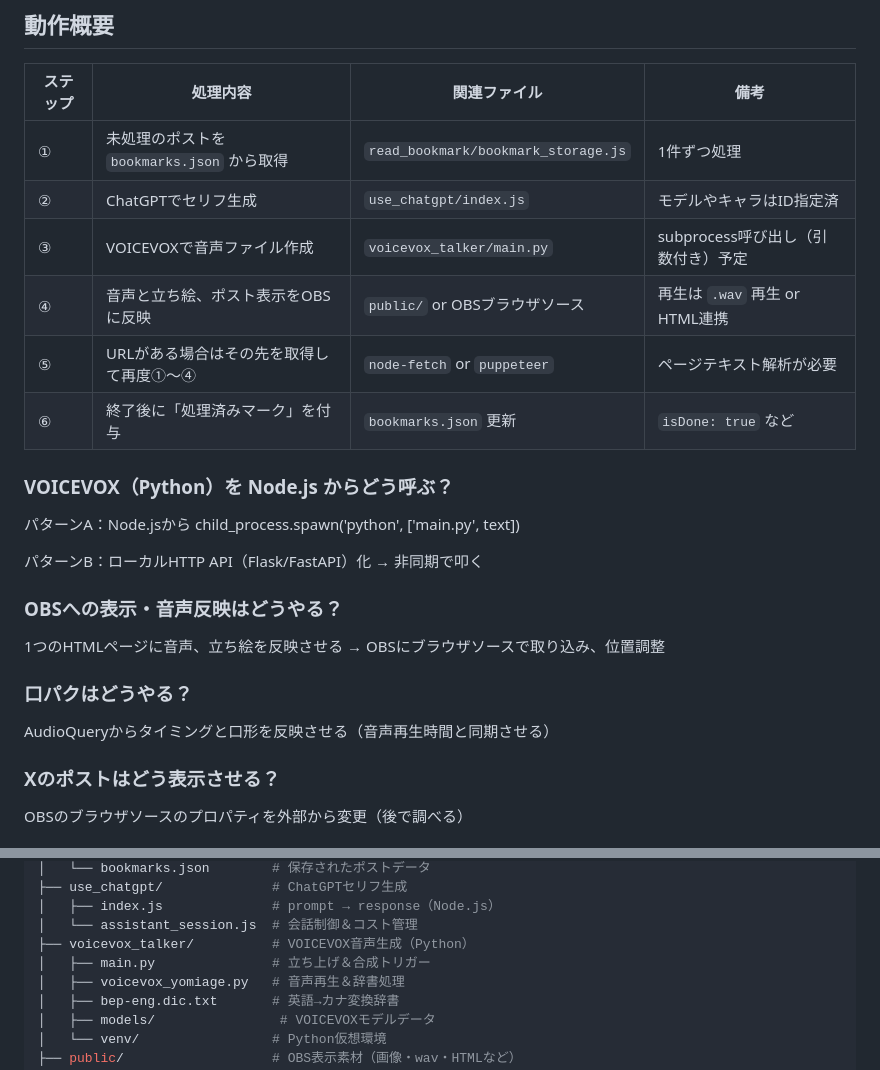
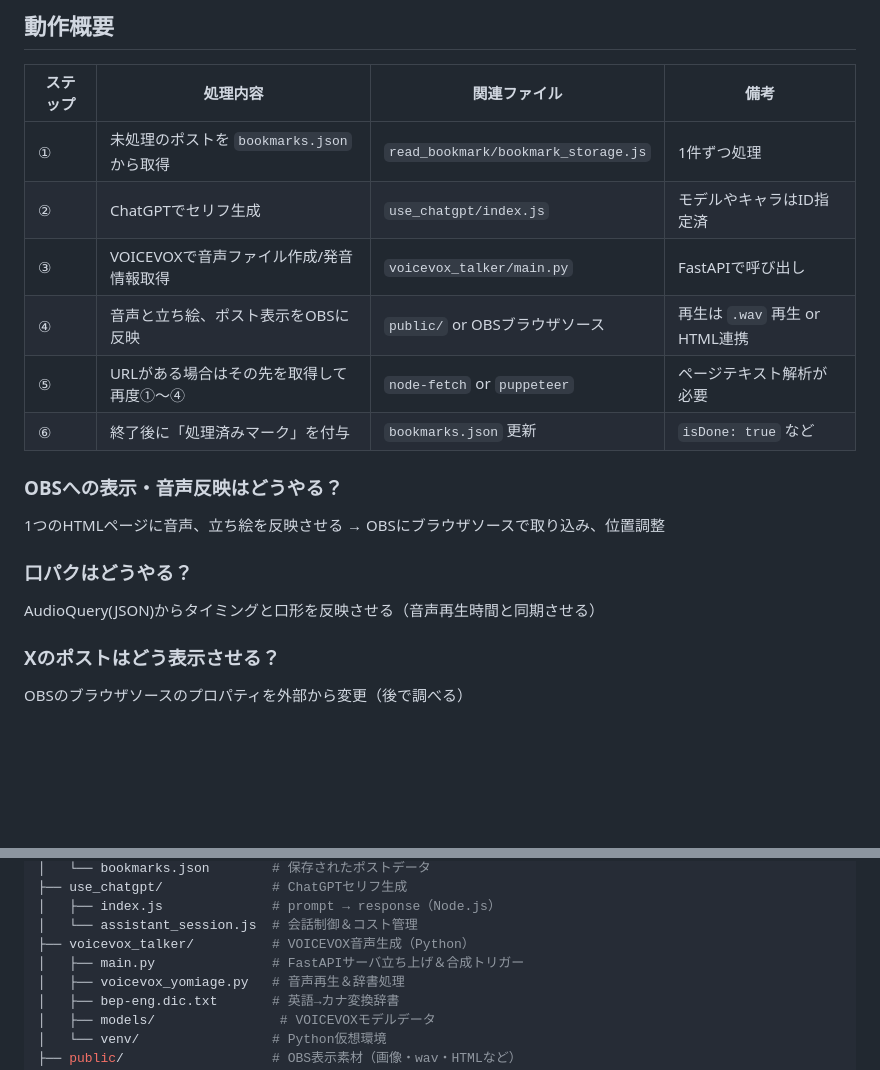
Before and after one commit to dododoshirouto/AI_VTuber_System, a Markdown page: README.md, 2 parts joined by grey strips. GitHub-like rendering; blank space fills up the shorter version.

Commit message:
README.mdのVOICEVOX音声生成に関する説明を更新し、発音情報取得を明記。FastAPIを使用することを反映。

```diff
--- a/README.md
+++ b/README.md
@@ -27,16 +27,10 @@ Xでブクマしたポストにコメントしていく配信をするVTuberを
 | ---- | ------------------------------ | ----------------------------------- | ----------------------- |
 | ①    | 未処理のポストを `bookmarks.json` から取得 | `read_bookmark/bookmark_storage.js` | 1件ずつ処理                  |
 | ②    | ChatGPTでセリフ生成                  | `use_chatgpt/index.js`              | モデルやキャラはID指定済           |
-| ③    | VOICEVOXで音声ファイル作成              | `voicevox_talker/main.py`           | subprocess呼び出し（引数付き）予定  |
+| ③    | VOICEVOXで音声ファイル作成/発音情報取得              | `voicevox_talker/main.py`           | FastAPIで呼び出し  |
 | ④    | 音声と立ち絵、ポスト表示をOBSに反映            | `public/` or OBSブラウザソース             | 再生は `.wav` 再生 or HTML連携 |
 | ⑤    | URLがある場合はその先を取得して再度①～④         | `node-fetch` or `puppeteer`         | ページテキスト解析が必要            |
 | ⑥    | 終了後に「処理済みマーク」を付与               | `bookmarks.json` 更新                 | `isDone: true` など       |
-
-### VOICEVOX（Python）を Node.js からどう呼ぶ？
-
-パターンA：Node.jsから child_process.spawn('python', ['main.py', text])
-
-パターンB：ローカルHTTP API（Flask/FastAPI）化 → 非同期で叩く
 
 ### OBSへの表示・音声反映はどうやる？
 
@@ -44,7 +38,7 @@ Xでブクマしたポストにコメントしていく配信をするVTuberを
 
 ### 口パクはどうやる？
 
-AudioQueryからタイミングと口形を反映させる（音声再生時間と同期させる）
+AudioQuery(JSON)からタイミングと口形を反映させる（音声再生時間と同期させる）
 
 ### Xのポストはどう表示させる？
 
@@ -64,7 +58,7 @@ AI_VTuber_System/
 │   ├── index.js              # prompt → response（Node.js）
 │   └── assistant_session.js  # 会話制御＆コスト管理
 ├── voicevox_talker/          # VOICEVOX音声生成（Python）
-│   ├── main.py               # 立ち上げ＆合成トリガー
+│   ├── main.py               # FastAPIサーバ立ち上げ＆合成トリガー
 │   ├── voicevox_yomiage.py   # 音声再生＆辞書処理
 │   ├── bep-eng.dic.txt       # 英語→カナ変換辞書
 │   ├── models/                # VOICEVOXモデルデータ
```
